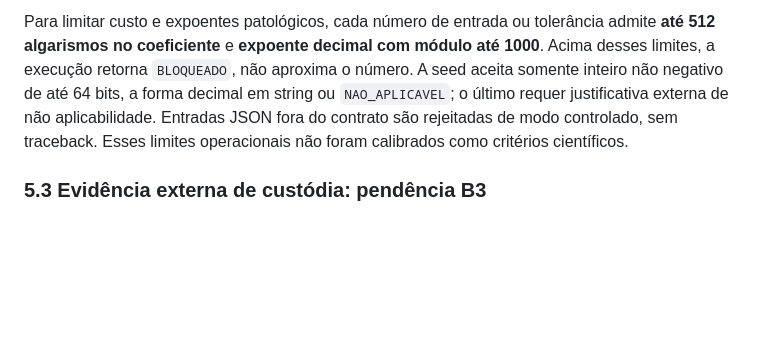
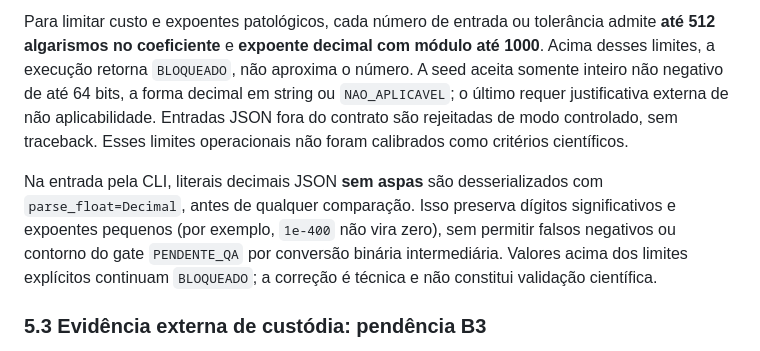
Before and after one commit to riscotta/bayes-stan-r, a Markdown page: reports/t06_4/README.md, the part around the change. Rendered like a GitHub page; blank space fills up the shorter version.

Commit message:
docs(t06.4): documentar preservação de literais JSON na CLI (B6)

```diff
--- a/reports/t06_4/README.md
+++ b/reports/t06_4/README.md
@@ -60,6 +60,8 @@ A comparação de decimais finitos usa razões exatas (`fractions.Fraction` a pa
 
 Para limitar custo e expoentes patológicos, cada número de entrada ou tolerância admite **até 512 algarismos no coeficiente** e **expoente decimal com módulo até 1000**. Acima desses limites, a execução retorna `BLOQUEADO`, não aproxima o número. A seed aceita somente inteiro não negativo de até 64 bits, a forma decimal em string ou `NAO_APLICAVEL`; o último requer justificativa externa de não aplicabilidade. Entradas JSON fora do contrato são rejeitadas de modo controlado, sem traceback. Esses limites operacionais não foram calibrados como critérios científicos.
 
+Na entrada pela CLI, literais decimais JSON **sem aspas** são desserializados com `parse_float=Decimal`, antes de qualquer comparação. Isso preserva dígitos significativos e expoentes pequenos (por exemplo, `1e-400` não vira zero), sem permitir falsos negativos ou contorno do gate `PENDENTE_QA` por conversão binária intermediária. Valores acima dos limites explícitos continuam `BLOQUEADO`; a correção é técnica e não constitui validação científica.
+
 ### 5.3 Evidência externa de custódia: pendência B3
 
 **Situação em 12/11/2026:** nenhum catálogo histórico real preexistente, registro independente de pin ou vínculo commit/path/blob, custodiados e auditados, foi apresentado neste ciclo. O catálogo e os commits nos testes são sintéticos; os hashes são válidos apenas como autoconsistência de fixture. Portanto, este PR **não comprova autenticidade histórica real**. Até existir a evidência, bloqueia-se o uso do comparador para reivindicar integridade histórica, N2/N3/N4 ou homologação de resultados reais, ainda que a saída técnica isolada diga `CONFERENCIA_TECNICA`.
```
